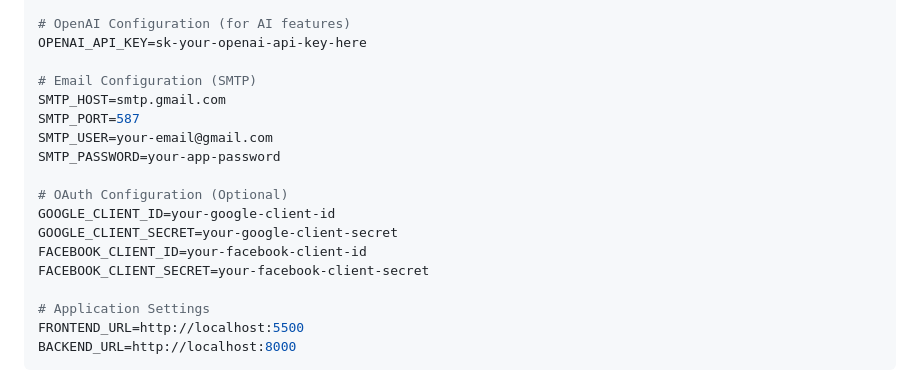
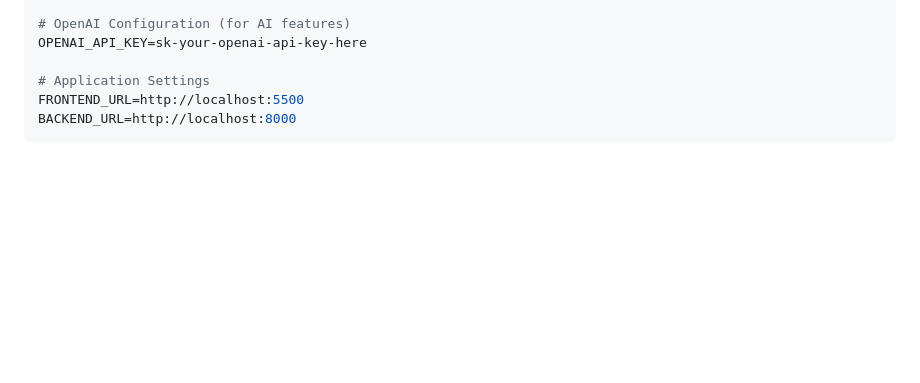
Before and after one commit to Randidu/event-management-system, a Markdown page: README.md, the part around the change. Rendered like a GitHub page; blank space fills up the shorter version.

```diff
--- a/README.md
+++ b/README.md
@@ -217,18 +217,6 @@ ACCESS_TOKEN_EXPIRE_MINUTES=30
 
 # OpenAI Configuration (for AI features)
 OPENAI_API_KEY=sk-your-openai-api-key-here
-
-# Email Configuration (SMTP)
-SMTP_HOST=smtp.gmail.com
-SMTP_PORT=587
-SMTP_USER=your-email@gmail.com
-SMTP_PASSWORD=your-app-password
-
-# OAuth Configuration (Optional)
-GOOGLE_CLIENT_ID=your-google-client-id
-GOOGLE_CLIENT_SECRET=your-google-client-secret
-FACEBOOK_CLIENT_ID=your-facebook-client-id
-FACEBOOK_CLIENT_SECRET=your-facebook-client-secret
 
 # Application Settings
 FRONTEND_URL=http://localhost:5500
```
